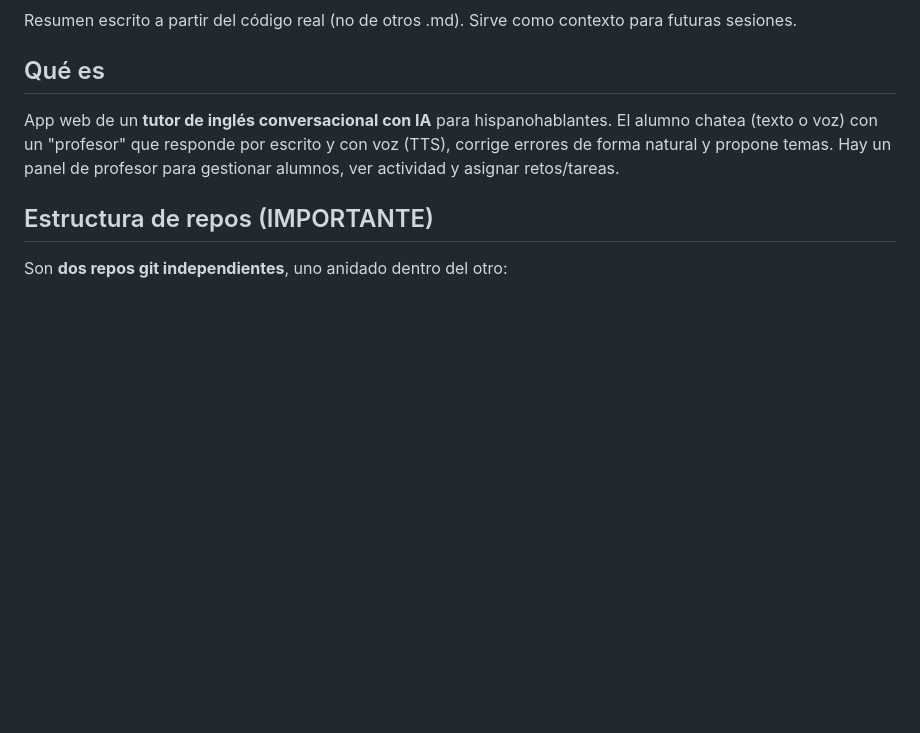
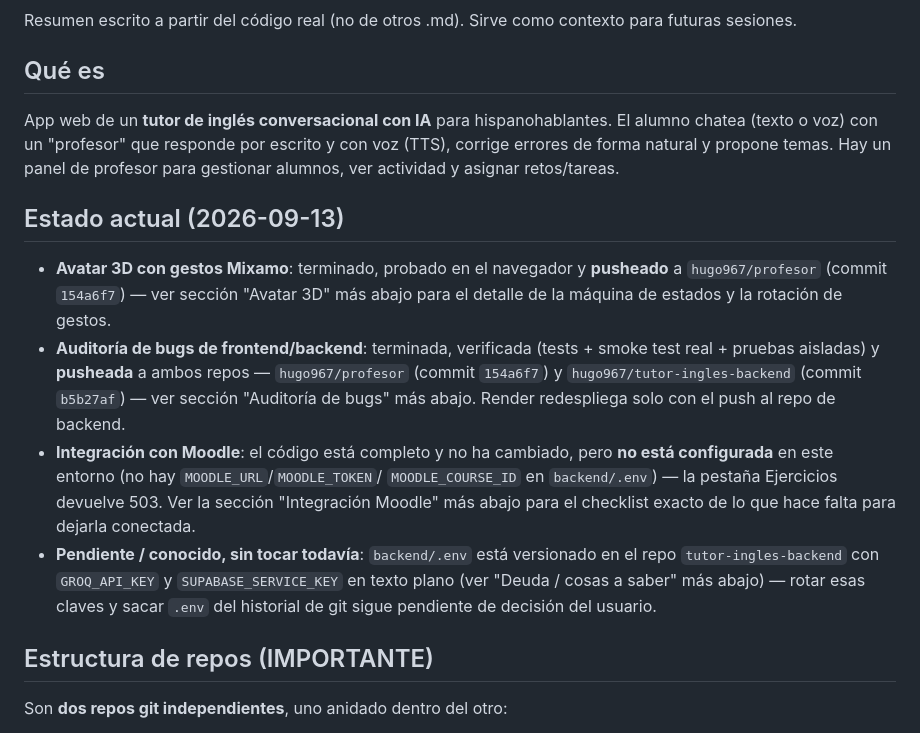
Before and after one commit to hugo967/profesor, a Markdown page: resumen.md, the part around one of its changes. Rendered like a GitHub page; blank space fills up the shorter version.

```diff
--- a/resumen.md
+++ b/resumen.md
@@ -9,6 +9,26 @@ App web de un **tutor de inglés conversacional con IA** para hispanohablantes.
 El alumno chatea (texto o voz) con un "profesor" que responde por escrito y con
 voz (TTS), corrige errores de forma natural y propone temas. Hay un panel de
 profesor para gestionar alumnos, ver actividad y asignar retos/tareas.
+
+## Estado actual (2026-09-13)
+
+- **Avatar 3D con gestos Mixamo**: terminado, probado en el navegador y
+  **pusheado** a `hugo967/profesor` (commit `154a6f7`) — ver sección "Avatar 3D"
+  más abajo para el detalle de la máquina de estados y la rotación de gestos.
+- **Auditoría de bugs de frontend/backend**: terminada, verificada (tests +
+  smoke test real + pruebas aisladas) y **pusheada** a ambos repos —
+  `hugo967/profesor` (commit `154a6f7`) y `hugo967/tutor-ingles-backend`
+  (commit `b5b27af`) — ver sección "Auditoría de bugs" más abajo. Render
+  redespliega solo con el push al repo de backend.
+- **Integración con Moodle**: el código está completo y no ha cambiado, pero
+  **no está configurada** en este entorno (no hay `MOODLE_URL`/`MOODLE_TOKEN`/
+  `MOODLE_COURSE_ID` en `backend/.env`) — la pestaña Ejercicios devuelve 503.
+  Ver la sección "Integración Moodle" más abajo para el checklist exacto de lo
+  que hace falta para dejarla conectada.
+- **Pendiente / conocido, sin tocar todavía**: `backend/.env` está versionado
+  en el repo `tutor-ingles-backend` con `GROQ_API_KEY` y `SUPABASE_SERVICE_KEY`
+  en texto plano (ver "Deuda / cosas a saber" más abajo) — rotar esas claves y
+  sacar `.env` del historial de git sigue pendiente de decisión del usuario.
 
 ## Estructura de repos (IMPORTANTE)
 
```
Also changed, not shown: other parts of resumen.md (+42 -1 lines).
